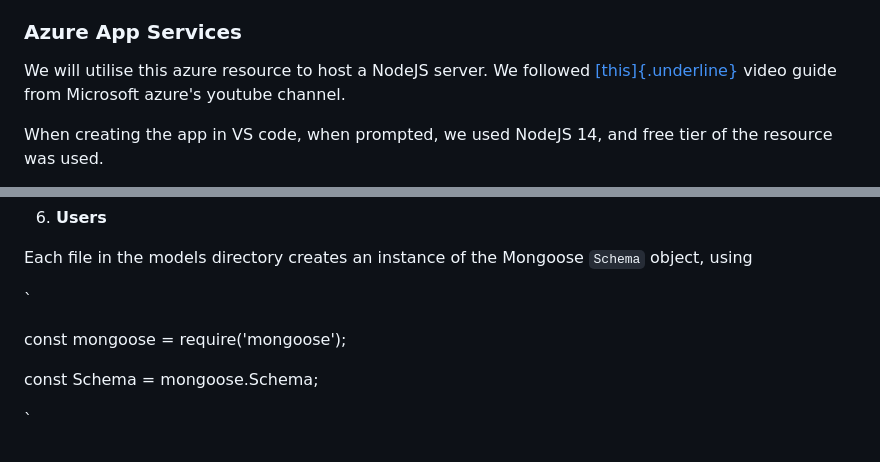
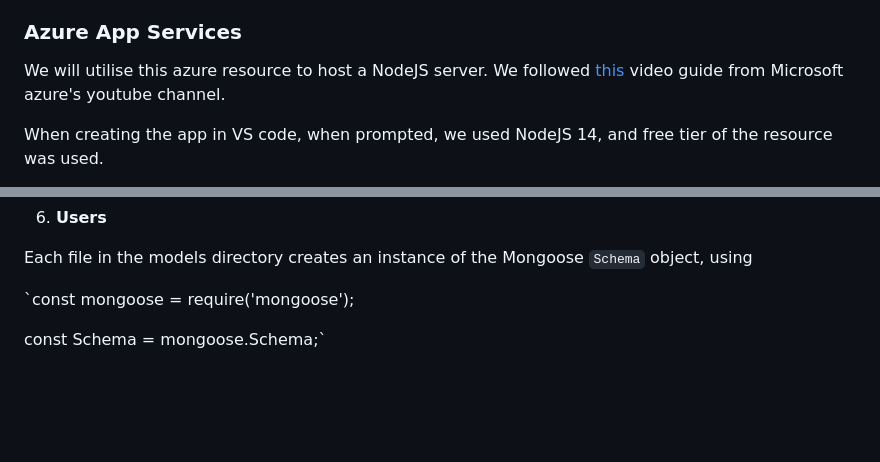
Before and after one commit to edwin-737/urop-react, a Markdown page: SUTD Teams Portal documentation.md, 2 parts joined by grey strips. Rendered like a GitHub page; blank space fills up the shorter version.

Commit message:
fixed code blocks documentation again

```diff
--- a/SUTD Teams Portal documentation.md
+++ b/SUTD Teams Portal documentation.md
@@ -74,7 +74,7 @@ on azure app services.
 ### **Azure App Services**
 
 We will utilise this azure resource to host a NodeJS server. We followed
-[[this]{.underline}](https://www.youtube.com/watch?v=P4vt-OmUM8E&list=PLLasX02E8BPADO_R-D6ctSoV4EeE8ow9B)
+[this](https://www.youtube.com/watch?v=P4vt-OmUM8E&list=PLLasX02E8BPADO_R-D6ctSoV4EeE8ow9B)
 video guide from Microsoft azure's youtube channel.
 
 When creating the app in VS code, when prompted, we used NodeJS 14, and
@@ -172,10 +172,6 @@ The collections are:
 Each file in the models directory creates an instance of the Mongoose
 `Schema` object, using
 
-`
+`const mongoose = require('mongoose');
 
-const mongoose = require('mongoose');
-
-const Schema = mongoose.Schema;
-
-`
+const Schema = mongoose.Schema;`
```
